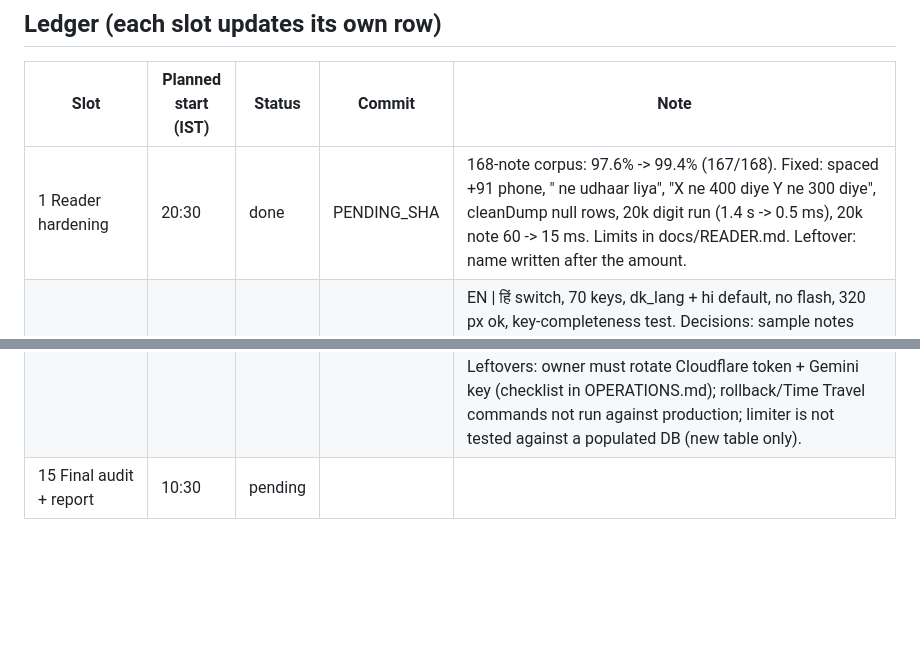
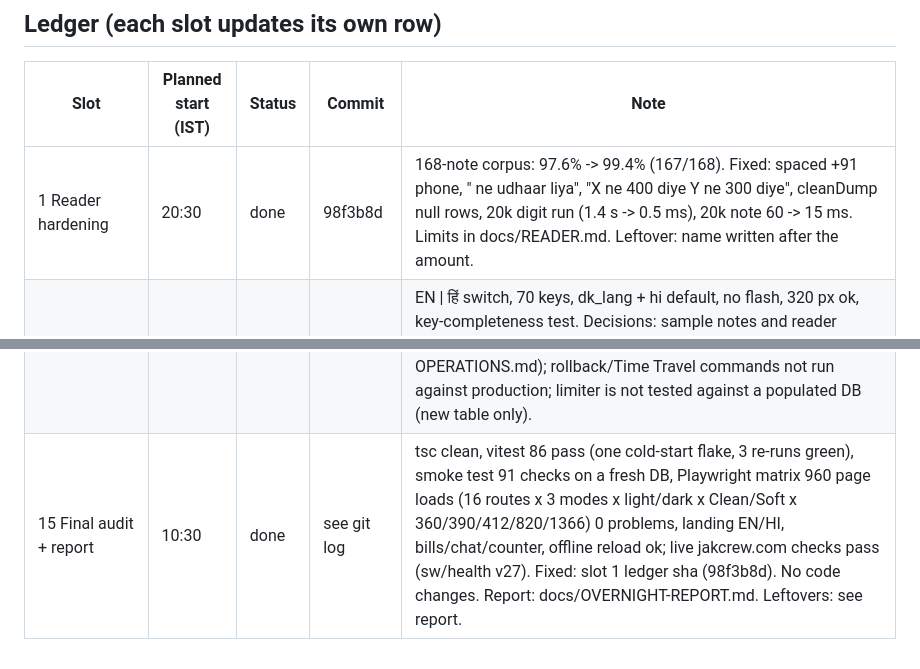
Before and after one commit to adil9170/DailyKhata, a Markdown page: docs/OVERNIGHT.md, 2 parts joined by grey strips. Rendered like a GitHub page; blank space fills up the shorter version.

Commit message:
Slot 15: final audit report, ledger and progress log
Co-Authored-By: Claude Sonnet 5.5 <noreply@anthropic.com>
Claude-Session: https://claude.ai/code/session_01LxKMTU6s5aQLDjqboPAfeC

```diff
--- a/docs/OVERNIGHT.md
+++ b/docs/OVERNIGHT.md
@@ -72,7 +72,7 @@ Real shopkeeper testing (10 real notes and a real bill photo through the live AI
 ## Ledger (each slot updates its own row)
 | Slot | Planned start (IST) | Status | Commit | Note |
 |---|---|---|---|---|
-| 1 Reader hardening | 20:30 | done | PENDING_SHA | 168-note corpus: 97.6% -> 99.4% (167/168). Fixed: spaced +91 phone, "<name> ne udhaar liya", "X ne 400 diye Y ne 300 diye", cleanDump null rows, 20k digit run (1.4 s -> 0.5 ms), 20k note 60 -> 15 ms. Limits in docs/READER.md. Leftover: name written after the amount. |
+| 1 Reader hardening | 20:30 | done | 98f3b8d | 168-note corpus: 97.6% -> 99.4% (167/168). Fixed: spaced +91 phone, "<name> ne udhaar liya", "X ne 400 diye Y ne 300 diye", cleanDump null rows, 20k digit run (1.4 s -> 0.5 ms), 20k note 60 -> 15 ms. Limits in docs/READER.md. Leftover: name written after the amount. |
 | 2 Landing Hindi switch | 21:30 | done | d7afd9a, 3fdca96 | EN \| हिं switch, 70 keys, dk_lang + hi default, no flash, 320 px ok, key-completeness test. Decisions: sample notes and reader category names stay as typed; Sign in sets html lang=en for the app (slot 10 will own app language). Smoke test not run (no server change). CI was red once on slot 1's adversarial-string timing guard (580 ms vs 500 ms), budget raised to 2 s; live checked on jakcrew.com (sw v15, i18n assets). |
 | 3 Landing CTA + mic | 22:30 | done | ceda56a | `public/js/site-config.js` ({whatsapp, price_line}, both empty: owner fills). "Get your shop set up" in nav (hidden under 520 px) and hero; wa.me link with prefilled message if a number is set, else adilshaikh.in; price line only if set. Mic "Say it" on the hero box: en-IN / hi-IN, hidden if unsupported, interim text, 600-char cap, denied / offline / no-speech / failed messages, stops on blur, tap, tab hide and language switch; double tap ignored; typing demo stops; privacy note. Playwright with a fake recognizer passes (360 px, dark, Hindi); real speech cannot be tested headless. Local smoke test not run: no SETUP_TOKEN secret locally and no server change. sw v16. Leftover: owner fills site-config.js. |
 | 4 Landing screenshots + scroll | 23:30 | done | 0ccde16 | Re-shot 5 screens at 585x1266 WebP (22-33 KB) from one seeded shop: opening 3,303, Sting -1,020, Gas -820, Tea -60, Mehta udhaar 230, cash 6,290, UPI 1,180, drawer 7,693 = counted, Bill #1. Step 5 is now the real "Cash in drawer" card (reports.webp replaced by close.webp). Scroll steps min-height 62vh; inactive steps keep full-contrast text (only time/image fade), phone drawer bar shows the step name; alt texts are descriptive in EN and HI. Checked 360x640, 390x844, 412x915, 640x360, 820x1180, 1366x768, 1920x1080, 200% zoom: no overflow or errors, drawer totals correct. sw v17. CI green, live checked on jakcrew.com. Leftover: at 820 px two steps can share the centre band so the bar may show the neighbour step; no IO fallback re-test beyond unchanged code. |
@@ -86,4 +86,4 @@ Real shopkeeper testing (10 real notes and a real bill photo through the live AI
 | 12 Palette, icons, contrast | 07:30 | done | b97dc80 | PNG icons 192/512/maskable 512/apple 180 in `public/icons/`, manifest + index.html + sw precache (v25). Mark green aligned to palette #2e6f4f; tokens shared in app.css. `scripts/contrast-check.mjs`: 82 AA failures -> 0 (2,358 text elements; landing EN/HI + 11 app pages; Clean/Soft x light/dark; 390px). Fixed muted text, input borders (3:1), voided-bill opacity, landing grey text, landing leaking dark/Soft styles. Test `test/icons.test.ts`. Decisions: checked 390px only; elements on gradients/images are skipped by the script; Pro/admin pages not covered. Leftover: sizes 360/1366 and admin pages not re-checked. |
 | 13 A11y + low-end | 08:30 | done | 6fe08ae | `scripts/a11y-check.mjs`: axe (WCAG 2.1 A/AA) found 1 issue (counter chip name vs text); script also found 20 target/overflow/focus problems, now 0. Emulated 360x640, 4x CPU, Slow 4G, deviceMemory 2: lite mode on; typing p95 35-45 ms in Write expenses and Chat (no jank to fix). Fixed: counter number input collapsed to 5 px high on 640 px screens, sheets trap Tab / take focus / return focus on close, 44 px targets, 130% text and 320 px overflow on the quick form, forced-colors focus outlines. Decisions: counter +/- stay compact (whole tile also steps, grid must fit 640 px); inline links exempt from 44 px; landing not run for targets. sw v26, CI + deploy green, live sw v26 and CSS checked on jakcrew.com. Leftovers: no screen-reader (VoiceOver/TalkBack) pass, landing keyboard-only walk not scripted, admin/Pro pages not axe-checked. |
 | 14 Security + ops | 09:30 | done | 02b69f6 | Secret scan 0 hits (tree + full history, counts only). Login rate limit 10/10 min per IP+email -> 429 (migration 0005, tested on fresh DB; smoke test has 3 new checks). `/api/health` adds `build`. reset-superadmin script (prints the wrangler command; `--local`/`--remote`) + list SQL. CI migration guard. CSP: added `object-src 'none'`, HSTS added; `style-src 'unsafe-inline'` remains (known gap). `docs/OPERATIONS.md`. Decisions: build id is a constant kept equal to sw VERSION by a test (no wrangler.toml change); guard checks migrations after 0004. sw v27, CI + deploy green, live /api/health build v27, HSTS + CSP live, login with migration 0005 live (401 on bad creds). Leftovers: owner must rotate Cloudflare token + Gemini key (checklist in OPERATIONS.md); rollback/Time Travel commands not run against production; limiter is not tested against a populated DB (new table only). |
-| 15 Final audit + report | 10:30 | pending | | |
+| 15 Final audit + report | 10:30 | done | see git log | tsc clean, vitest 86 pass (one cold-start flake, 3 re-runs green), smoke test 91 checks on a fresh DB, Playwright matrix 960 page loads (16 routes x 3 modes x light/dark x Clean/Soft x 360/390/412/820/1366) 0 problems, landing EN/HI, bills/chat/counter, offline reload ok; live jakcrew.com checks pass (sw/health v27). Fixed: slot 1 ledger sha (98f3b8d). No code changes. Report: docs/OVERNIGHT-REPORT.md. Leftovers: see report. |
```
Also changed, not shown: PROGRESS.md (+1 -0 lines), docs/OVERNIGHT-REPORT.md (added, +61 -0 lines).
